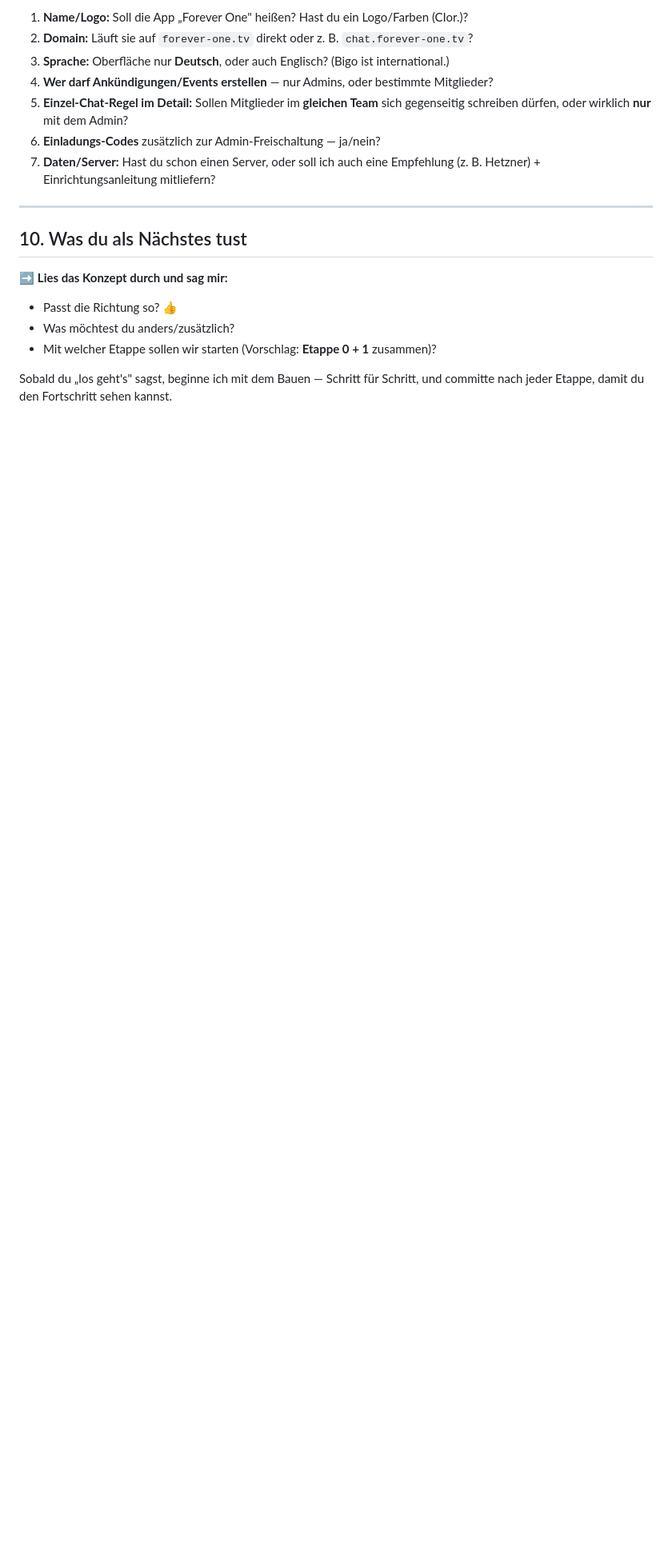
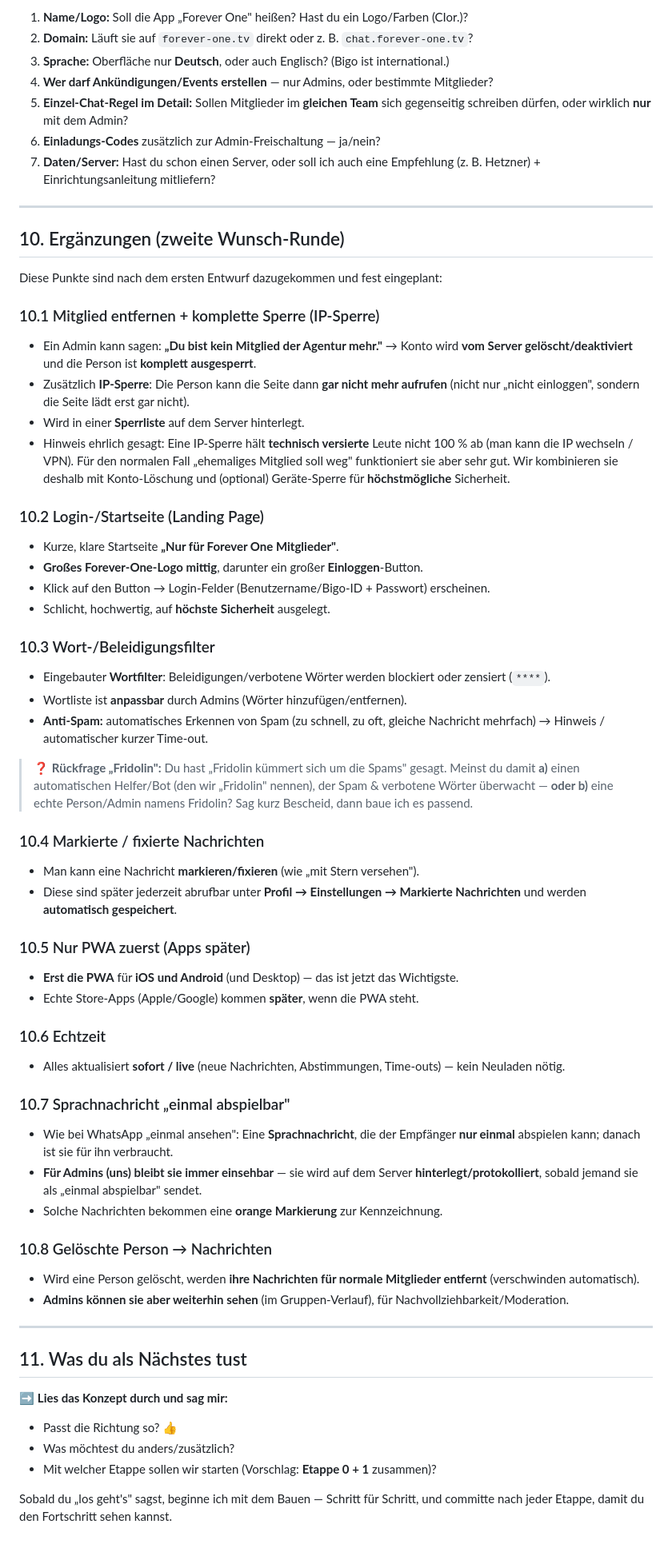
Before and after one commit to kommaufdenpunkt/Spiel, a Markdown page: KONZEPT.md, the part around one of its changes. Shown at 80% size. GitHub-like rendering; blank space fills up the shorter version.

Commit message:
Konzept erweitert: IP-Sperre, Login-Seite, Wortfilter, markierte Nachrichten, einmal-abspielbare Sprachnachrichten

```diff
--- a/KONZEPT.md
+++ b/KONZEPT.md
@@ -226,7 +227,68 @@ Diese kannst du **jetzt oder später** beantworten — sie blockieren den Start
 
 ---
 
-## 10. Was du als Nächstes tust
+## 10. Ergänzungen (zweite Wunsch-Runde)
+
+Diese Punkte sind nach dem ersten Entwurf dazugekommen und fest eingeplant:
+
+### 10.1 Mitglied entfernen + komplette Sperre (IP-Sperre)
+- Ein Admin kann sagen: **„Du bist kein Mitglied der Agentur mehr."** → Konto wird
+  **vom Server gelöscht/deaktiviert** und die Person ist **komplett ausgesperrt**.
+- Zusätzlich **IP-Sperre**: Die Person kann die Seite dann **gar nicht mehr aufrufen**
+  (nicht nur „nicht einloggen", sondern die Seite lädt erst gar nicht).
+- Wird in einer **Sperrliste** auf dem Server hinterlegt.
+- Hinweis ehrlich gesagt: Eine IP-Sperre hält **technisch versierte** Leute nicht 100 %
+  ab (man kann die IP wechseln / VPN). Für den normalen Fall „ehemaliges Mitglied soll
+  weg" funktioniert sie aber sehr gut. Wir kombinieren sie deshalb mit Konto-Löschung
+  und (optional) Geräte-Sperre für **höchstmögliche** Sicherheit.
+
+### 10.2 Login-/Startseite (Landing Page)
+- Kurze, klare Startseite **„Nur für Forever One Mitglieder"**.
+- **Großes Forever-One-Logo mittig**, darunter ein großer **Einloggen**-Button.
+- Klick auf den Button → Login-Felder (Benutzername/Bigo-ID + Passwort) erscheinen.
+- Schlicht, hochwertig, auf **höchste Sicherheit** ausgelegt.
+
+### 10.3 Wort-/Beleidigungsfilter
+- Eingebauter **Wortfilter**: Beleidigungen/verbotene Wörter werden blockiert oder
+  zensiert (`****`).
+- Wortliste ist **anpassbar** durch Admins (Wörter hinzufügen/entfernen).
+- **Anti-Spam:** automatisches Erkennen von Spam (zu schnell, zu oft, gleiche
+  Nachricht mehrfach) → Hinweis / automatischer kurzer Time-out.
+
+> ❓ **Rückfrage „Fridolin":** Du hast „Fridolin kümmert sich um die Spams" gesagt.
+> Meinst du damit **a)** einen automatischen Helfer/Bot (den wir „Fridolin" nennen),
+> der Spam & verbotene Wörter überwacht — **oder b)** eine echte Person/Admin namens
+> Fridolin? Sag kurz Bescheid, dann baue ich es passend.
+
+### 10.4 Markierte / fixierte Nachrichten
+- Man kann eine Nachricht **markieren/fixieren** (wie „mit Stern versehen").
+- Diese sind später jederzeit abrufbar unter **Profil → Einstellungen → Markierte
+  Nachrichten** und werden **automatisch gespeichert**.
+
+### 10.5 Nur PWA zuerst (Apps später)
+- **Erst die PWA** für **iOS und Android** (und Desktop) — das ist jetzt das Wichtigste.
+- Echte Store-Apps (Apple/Google) kommen **später**, wenn die PWA steht.
+
+### 10.6 Echtzeit
+- Alles aktualisiert **sofort / live** (neue Nachrichten, Abstimmungen, Time-outs) —
+  kein Neuladen nötig.
+
+### 10.7 Sprachnachricht „einmal abspielbar"
+- Wie bei WhatsApp „einmal ansehen": Eine **Sprachnachricht**, die der Empfänger
+  **nur einmal** abspielen kann; danach ist sie für ihn verbraucht.
+- **Für Admins (uns) bleibt sie immer einsehbar** — sie wird auf dem Server
+  **hinterlegt/protokolliert**, sobald jemand sie als „einmal abspielbar" sendet.
+- Solche Nachrichten bekommen eine **orange Markierung** zur Kennzeichnung.
+
+### 10.8 Gelöschte Person → Nachrichten
+- Wird eine Person gelöscht, werden **ihre Nachrichten für normale Mitglieder
+  entfernt** (verschwinden automatisch).
+- **Admins können sie aber weiterhin sehen** (im Gruppen-Verlauf), für
+  Nachvollziehbarkeit/Moderation.
+
+---
+
+## 11. Was du als Nächstes tust
 
 ➡️ **Lies das Konzept durch und sag mir:**
 - Passt die Richtung so? 👍
```
Also changed, not shown: other parts of KONZEPT.md (+3 -2 lines).
